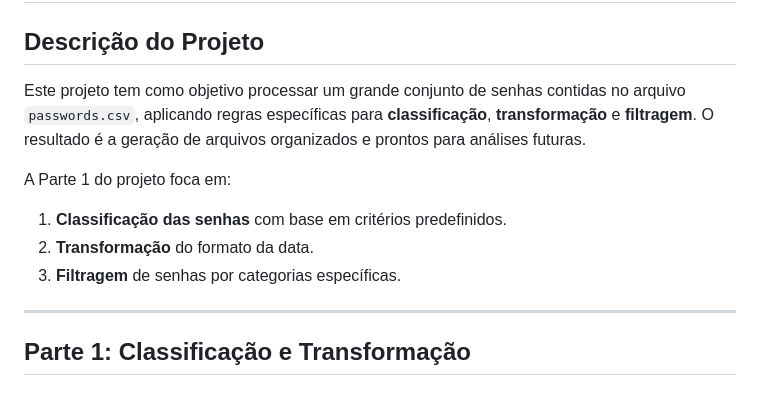
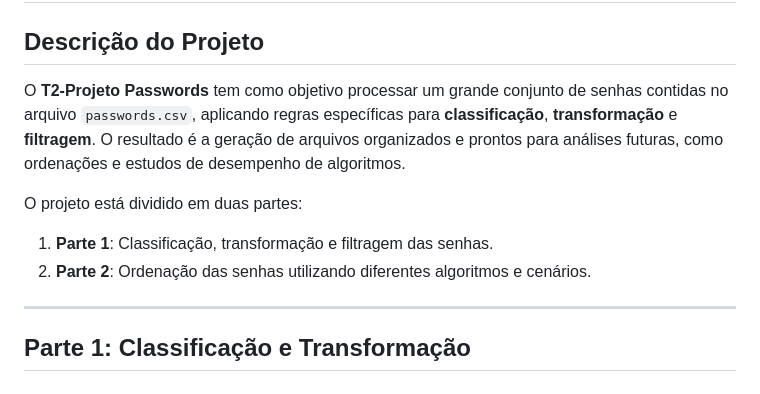
Before and after one commit to eduardanb/Projeto-LEDA, a Markdown page: README.md, the part around one of its changes. GitHub-like rendering.

```diff
--- a/README.md
+++ b/README.md
@@ -1,12 +1,11 @@
 # T2-Projeto Passwords
 
 ## **Descrição do Projeto**
-Este projeto tem como objetivo processar um grande conjunto de senhas contidas no arquivo `passwords.csv`, aplicando regras específicas para **classificação**, **transformação** e **filtragem**. O resultado é a geração de arquivos organizados e prontos para análises futuras.
+O **T2-Projeto Passwords** tem como objetivo processar um grande conjunto de senhas contidas no arquivo `passwords.csv`, aplicando regras específicas para **classificação**, **transformação** e **filtragem**. O resultado é a geração de arquivos organizados e prontos para análises futuras, como ordenações e estudos de desempenho de algoritmos.
 
-A Parte 1 do projeto foca em:
-1. **Classificação das senhas** com base em critérios predefinidos.
-2. **Transformação** do formato da data.
-3. **Filtragem** de senhas por categorias específicas.
+O projeto está dividido em duas partes:
+1. **Parte 1**: Classificação, transformação e filtragem das senhas.
+2. **Parte 2**: Ordenação das senhas utilizando diferentes algoritmos e cenários.
 
 ---
 
```
Also changed, not shown: other parts of README.md (+34 -15 lines).
